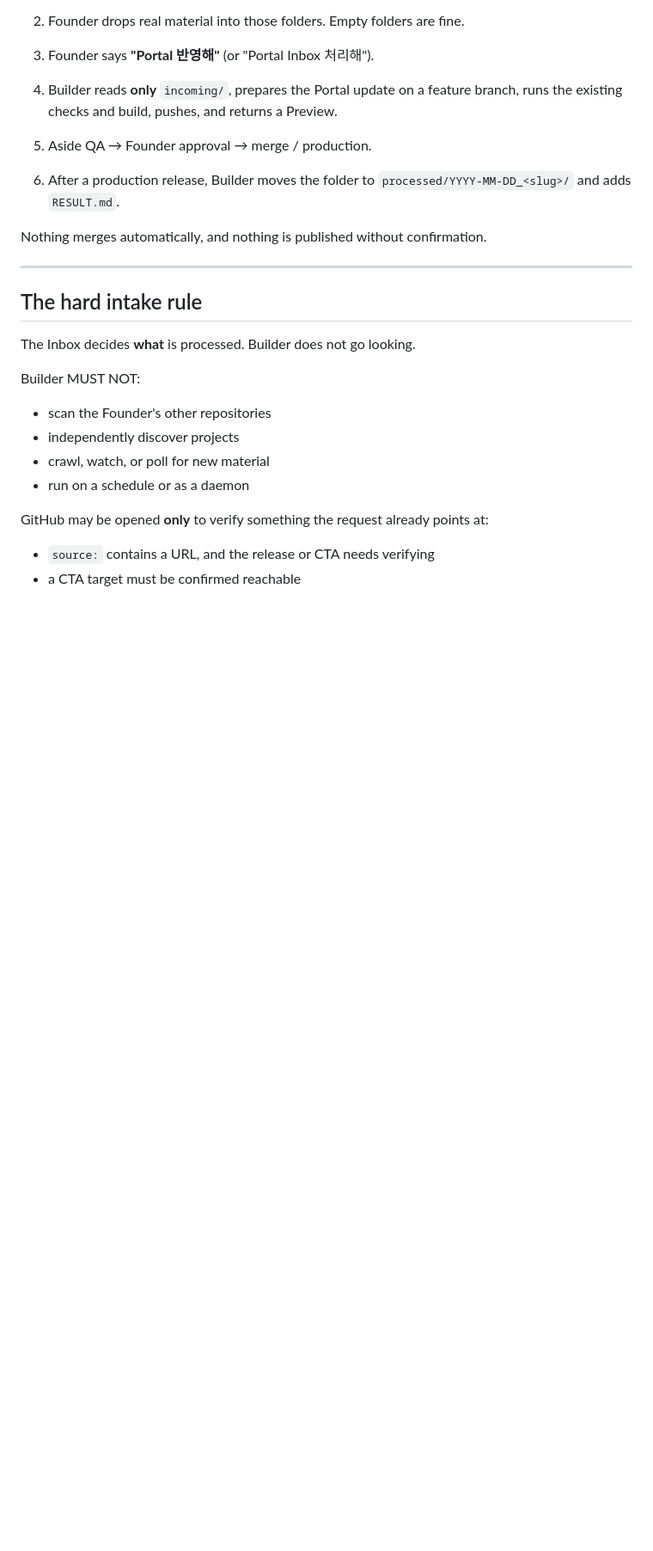
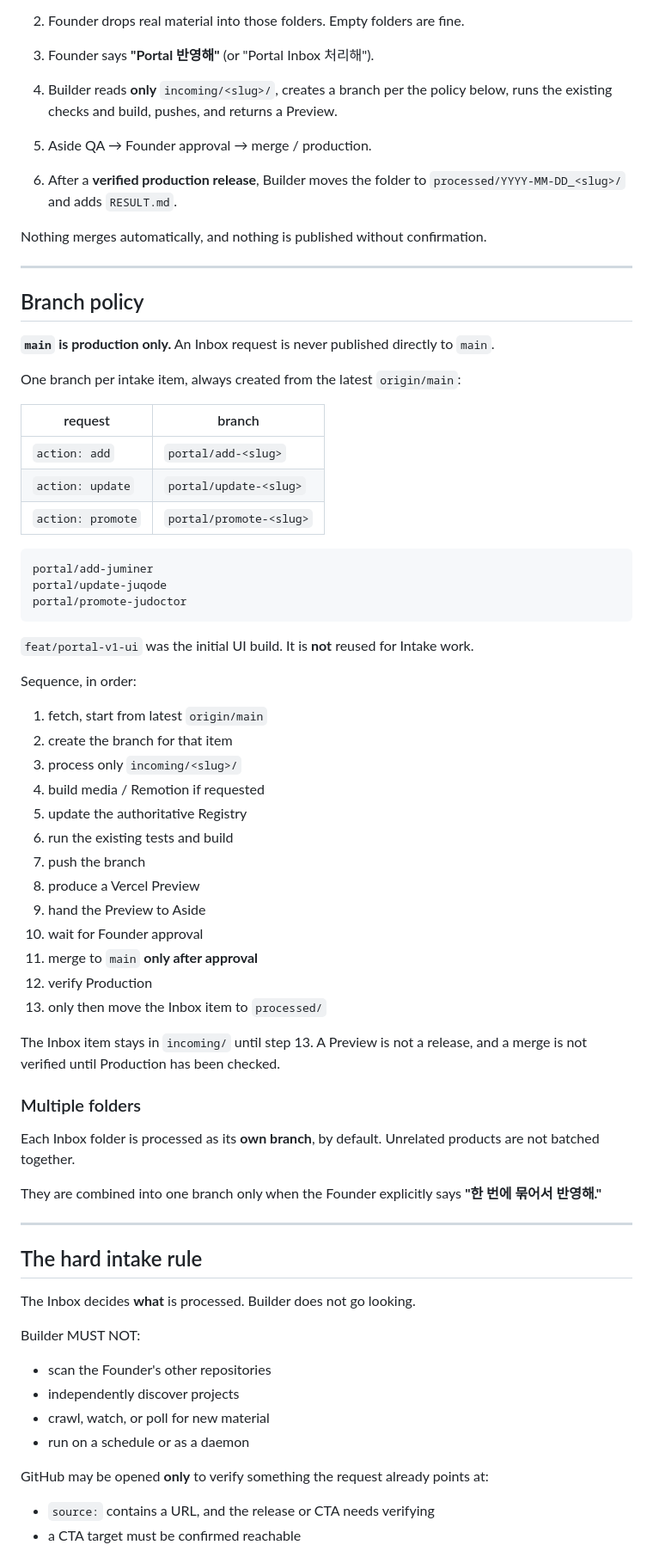
Before and after one commit to ju0o/ju-portal, a Markdown page: docs/PORTAL_INTAKE.md, the part around one of its changes. Shown at 86% size. GitHub-like rendering; blank space fills up the shorter version.

Commit message:
docs(intake): record the per-item branch policy
main is production only. An Inbox request never lands on it directly.

One branch per intake item, always cut from the latest origin/main:

  portal/add-<slug>
  portal/update-<slug>
  portal/promote-<slug>

feat/portal-v1-ui was the initial UI build and is not reused for Intake work.

The documented sequence makes the two gates explicit: the Inbox folder stays in
incoming/ until after merge AND a Production check, because a Preview is not a
release and a merge is not verified until Production has been looked at.

Multiple folders are processed as separate branches by default. Batching
requires the Founder to say "한 번에 묶어서 반영해."

The per-request report now carries BRANCH so the branch is never implicit.

````diff
--- a/docs/PORTAL_INTAKE.md
+++ b/docs/PORTAL_INTAKE.md
@@ -27,15 +27,66 @@ material in a local folder, gives one instruction, Builder packages it.
 
 3. Founder says **"Portal 반영해"** (or "Portal Inbox 처리해").
 
-4. Builder reads **only** `incoming/`, prepares the Portal update on a feature
-   branch, runs the existing checks and build, pushes, and returns a Preview.
+4. Builder reads **only** `incoming/<slug>/`, creates a branch per the policy
+   below, runs the existing checks and build, pushes, and returns a Preview.
 
 5. Aside QA → Founder approval → merge / production.
 
-6. After a production release, Builder moves the folder to
+6. After a **verified production release**, Builder moves the folder to
    `processed/YYYY-MM-DD_<slug>/` and adds `RESULT.md`.
 
 Nothing merges automatically, and nothing is published without confirmation.
+
+---
+
+## Branch policy
+
+**`main` is production only.** An Inbox request is never published directly to
+`main`.
+
+One branch per intake item, always created from the latest `origin/main`:
+
+| request | branch |
+|---|---|
+| `action: add` | `portal/add-<slug>` |
+| `action: update` | `portal/update-<slug>` |
+| `action: promote` | `portal/promote-<slug>` |
+
+```
+portal/add-juminer
+portal/update-juqode
+portal/promote-judoctor
+```
+
+`feat/portal-v1-ui` was the initial UI build. It is **not** reused for Intake
+work.
+
+Sequence, in order:
+
+1. fetch, start from latest `origin/main`
+2. create the branch for that item
+3. process only `incoming/<slug>/`
+4. build media / Remotion if requested
+5. update the authoritative Registry
+6. run the existing tests and build
+7. push the branch
+8. produce a Vercel Preview
+9. hand the Preview to Aside
+10. wait for Founder approval
+11. merge to `main` **only after approval**
+12. verify Production
+13. only then move the Inbox item to `processed/`
+
+The Inbox item stays in `incoming/` until step 13. A Preview is not a release,
+and a merge is not verified until Production has been checked.
+
+### Multiple folders
+
+Each Inbox folder is processed as its **own branch**, by default. Unrelated
+products are not batched together.
+
+They are combined into one branch only when the Founder explicitly says
+**"한 번에 묶어서 반영해."**
 
 ---
 
````
Also changed, not shown: other parts of docs/PORTAL_INTAKE.md (+1 -1 lines).
